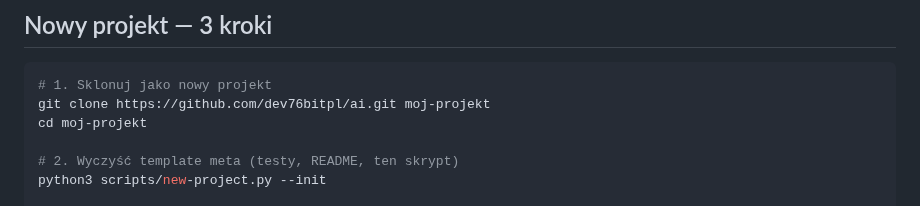
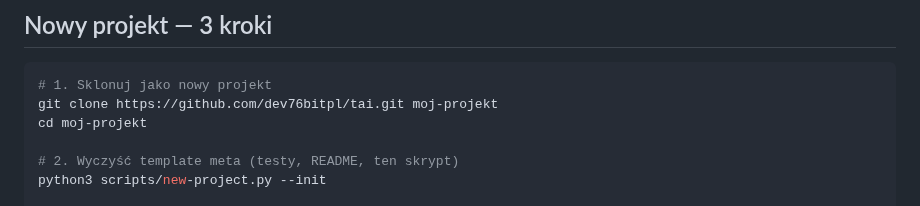
Before and after one commit to dev76bitpl/tai, a Markdown page: README.md, the part around the change. GitHub-like rendering.

````diff
--- a/README.md
+++ b/README.md
@@ -8,7 +8,7 @@ Fundament nowego projektu z AI. Skille, guardy workflow i scaffoldy dokumentacji
 
 ```bash
 # 1. Sklonuj jako nowy projekt
-git clone https://github.com/dev76bitpl/ai.git moj-projekt
+git clone https://github.com/dev76bitpl/tai.git moj-projekt
 cd moj-projekt
 
 # 2. Wyczyść template meta (testy, README, ten skrypt)
````
Also changed, not shown: CLAUDE.md (+2 -1 lines).
